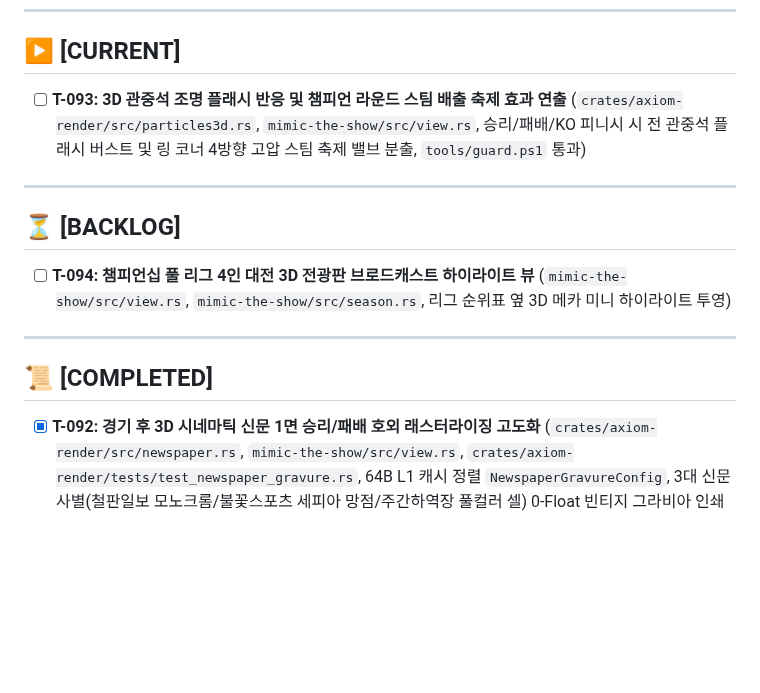
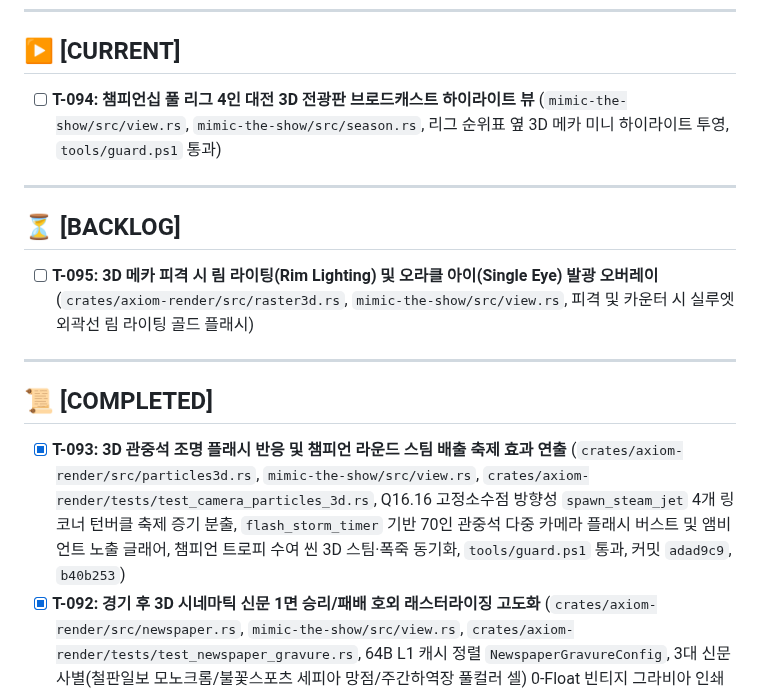
Before and after one commit to Hyedelle/Axiom, a Markdown page: docs/tasks.md, the part around the change. Rendered like a GitHub page; blank space fills up the shorter version.

Commit message:
docs: advance queue to T-094 championship league broadcast view

```diff
--- a/docs/tasks.md
+++ b/docs/tasks.md
@@ -6,16 +6,17 @@
 ---
 
 ## ▶ [CURRENT]
-- [ ] **T-093: 3D 관중석 조명 플래시 반응 및 챔피언 라운드 스팀 배출 축제 효과 연출** (`crates/axiom-render/src/particles3d.rs`, `mimic-the-show/src/view.rs`, 승리/패배/KO 피니시 시 전 관중석 플래시 버스트 및 링 코너 4방향 고압 스팀 축제 밸브 분출, `tools/guard.ps1` 통과)
+- [ ] **T-094: 챔피언십 풀 리그 4인 대전 3D 전광판 브로드캐스트 하이라이트 뷰** (`mimic-the-show/src/view.rs`, `mimic-the-show/src/season.rs`, 리그 순위표 옆 3D 메카 미니 하이라이트 투영, `tools/guard.ps1` 통과)
 
 ---
 
 ## ⏳ [BACKLOG]
-- [ ] **T-094: 챔피언십 풀 리그 4인 대전 3D 전광판 브로드캐스트 하이라이트 뷰** (`mimic-the-show/src/view.rs`, `mimic-the-show/src/season.rs`, 리그 순위표 옆 3D 메카 미니 하이라이트 투영)
+- [ ] **T-095: 3D 메카 피격 시 림 라이팅(Rim Lighting) 및 오라클 아이(Single Eye) 발광 오버레이** (`crates/axiom-render/src/raster3d.rs`, `mimic-the-show/src/view.rs`, 피격 및 카운터 시 실루엣 외곽선 림 라이팅 골드 플래시)
 
 ---
 
 ## 📜 [COMPLETED]
+- [x] **T-093: 3D 관중석 조명 플래시 반응 및 챔피언 라운드 스팀 배출 축제 효과 연출** (`crates/axiom-render/src/particles3d.rs`, `mimic-the-show/src/view.rs`, `crates/axiom-render/tests/test_camera_particles_3d.rs`, Q16.16 고정소수점 방향성 `spawn_steam_jet` 4개 링 코너 턴버클 축제 증기 분출, `flash_storm_timer` 기반 70인 관중석 다중 카메라 플래시 버스트 및 앰비언트 노출 글래어, 챔피언 트로피 수여 씬 3D 스팀·폭죽 동기화, `tools/guard.ps1` 통과, 커밋 `adad9c9`, `b40b253`)
 - [x] **T-092: 경기 후 3D 시네마틱 신문 1면 승리/패배 호외 래스터라이징 고도화** (`crates/axiom-render/src/newspaper.rs`, `mimic-the-show/src/view.rs`, `crates/axiom-render/tests/test_newspaper_gravure.rs`, 64B L1 캐시 정렬 `NewspaperGravureConfig`, 3대 신문사별(철판일보 모노크롬/불꽃스포츠 세피아 망점/주간하역장 풀컬러 셀) 0-Float 빈티지 그라비아 인쇄 필터, 2-칼럼 조판 및 브라스 리벳 프레임 144x114 3D 메카 스냅샷 서브뷰포트 래스터라이징, `tools/guard.ps1` 통과, 커밋 `fc850af`, `eb0612b`)
 - [x] **T-091: 3D 링 코너 샷 및 동적 피격 카메라 셰이크 연출 강화** (`crates/axiom-render/src/camera3d.rs`, `mimic-the-show/src/view.rs`, `crates/axiom-render/tests/test_camera_particles_3d.rs`, 64B L1 캐시 정렬 `Camera3D` 및 `CameraShot` 5대 프리셋(BroadcastCenter, PlayerCorner, OpponentCorner, ImpactCloseUp, KnockdownLowAngle), 고정소수점 회전 뷰 행렬 `compute_view_matrix`를 통한 메카 및 3D 파티클 동시 회전 투영, 타격 강도별 셰이크 및 스프링 펀치 줌 연동, `tools/guard.ps1` 통과, 커밋 `b44c028`, `ba825d5`)
 - [x] **T-090: 3D 메카 피격 부위별 파티클 파편(Debris) 및 스파크 지면 바운스 시뮬레이션** (`crates/axiom-render/src/particles3d.rs`, `mimic-the-show/src/view.rs`, `crates/axiom-render/tests/test_camera_particles_3d.rs`, 중력 가속도 및 캔버스 지면 탄성 바운스(Sparks 65%, Debris 35%), 스파크 골드➔오렌지➔레드 엠버 쿨링 감쇠, 피격 부위별(헤드 건메탈/암 아이언/바디 올리브) 파편 비산, `tools/guard.ps1` 통과, 커밋 `bd87600`, `9497ab9`)
```
